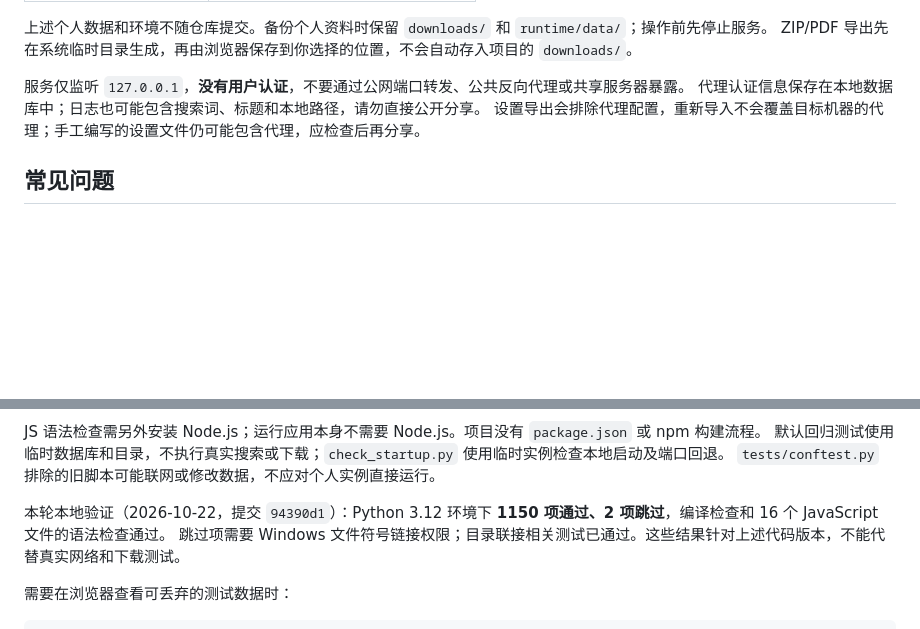
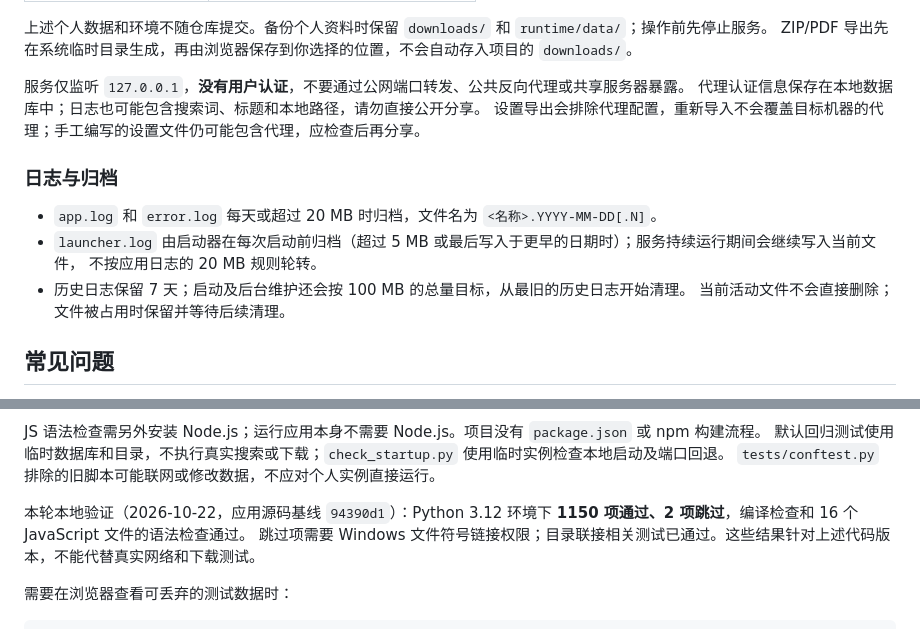
Before and after one commit to MK6657/jmcomic-local-console, a Markdown page: README.zh-CN.md, 2 parts joined by grey strips. Drawn GitHub-style; blank space fills up the shorter version.

Commit message:
docs: restore accurate log rotation details in Chinese guide

```diff
--- a/README.zh-CN.md
+++ b/README.zh-CN.md
@@ -180,6 +180,14 @@ ZIP/PDF 导出先在系统临时目录生成，再由浏览器保存到你选择
 代理认证信息保存在本地数据库中；日志也可能包含搜索词、标题和本地路径，请勿直接公开分享。
 设置导出会排除代理配置，重新导入不会覆盖目标机器的代理；手工编写的设置文件仍可能包含代理，应检查后再分享。
 
+### 日志与归档
+
+- `app.log` 和 `error.log` 每天或超过 20 MB 时归档，文件名为 `<名称>.YYYY-MM-DD[.N]`。
+- `launcher.log` 由启动器在每次启动前归档（超过 5 MB 或最后写入于更早的日期时）；服务持续运行期间会继续写入当前文件，
+  不按应用日志的 20 MB 规则轮转。
+- 历史日志保留 7 天；启动及后台维护还会按 100 MB 的总量目标，从最旧的历史日志开始清理。
+  当前活动文件不会直接删除；文件被占用时保留并等待后续清理。
+
 ## 常见问题
 
 - **双击后提示找不到 Python：**安装受支持的 Python 并加入 PATH，再启动；也可用上面的命令手动创建环境。
@@ -205,7 +213,7 @@ JS 语法检查需另外安装 Node.js；运行应用本身不需要 Node.js。
 默认回归测试使用临时数据库和目录，不执行真实搜索或下载；`check_startup.py` 使用临时实例检查本地启动及端口回退。
 `tests/conftest.py` 排除的旧脚本可能联网或修改数据，不应对个人实例直接运行。
 
-本轮本地验证（2026-10-22，提交 `94390d1`）：Python 3.12 环境下 **1150 项通过、2 项跳过**，编译检查和 16 个 JavaScript 文件的语法检查通过。
+本轮本地验证（2026-10-22，应用源码基线 `94390d1`）：Python 3.12 环境下 **1150 项通过、2 项跳过**，编译检查和 16 个 JavaScript 文件的语法检查通过。
 跳过项需要 Windows 文件符号链接权限；目录联接相关测试已通过。这些结果针对上述代码版本，不能代替真实网络和下载测试。
 
 需要在浏览器查看可丢弃的测试数据时：
```
